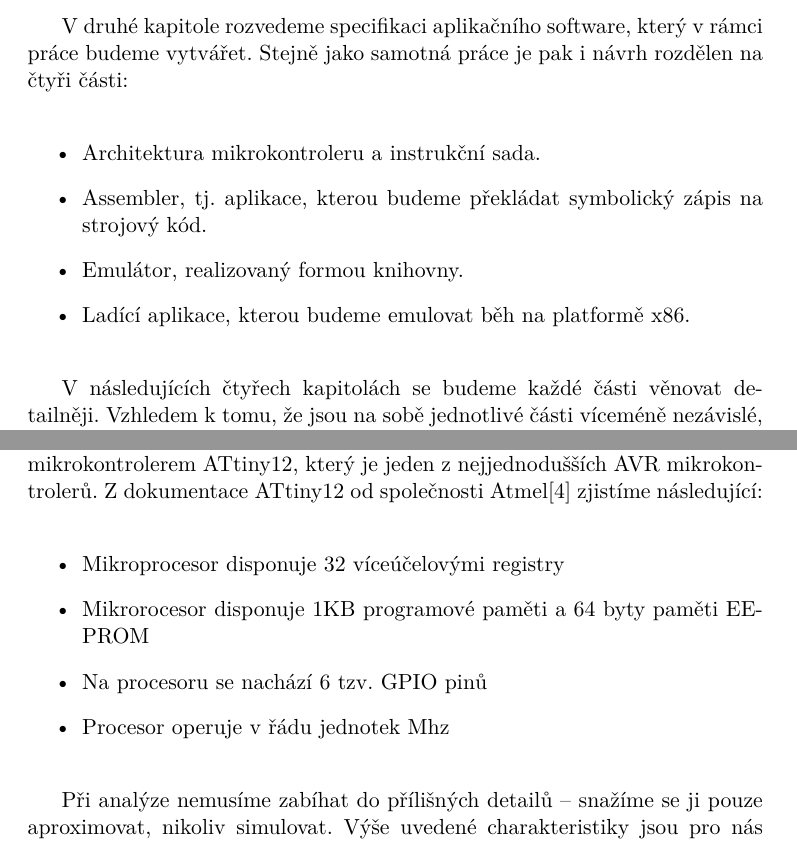
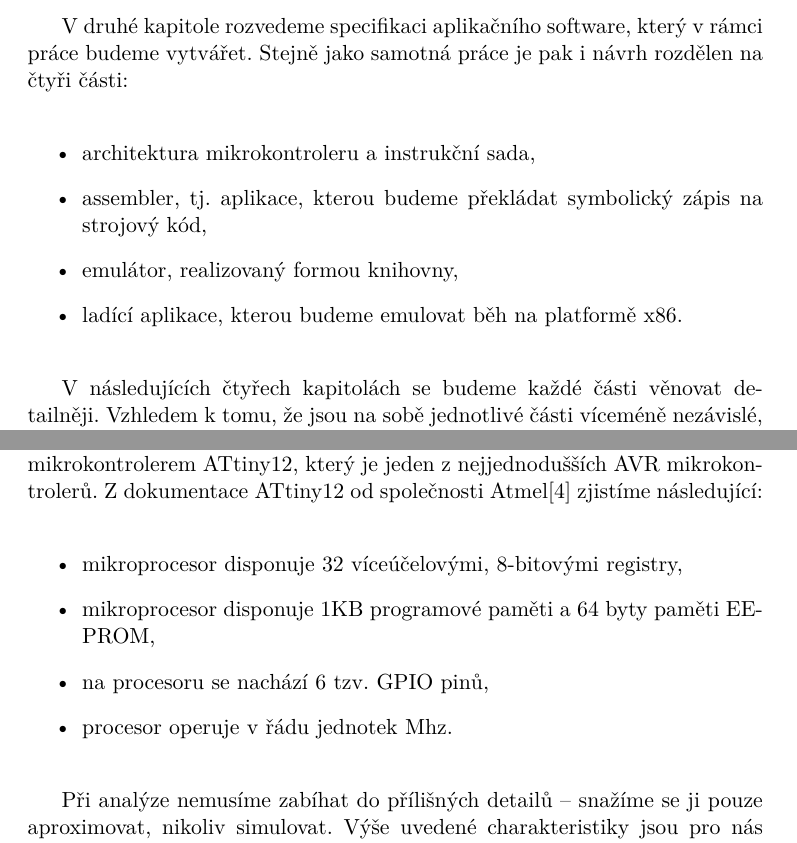
Before and after one commit to jiri/thesis-paper, a LaTeX thesis (main.tex, which reads chapters/0-introduction.tex, chapters/2-specification.tex): two parts of pages 20 and 28 of 77, joined at a grey line, cut so that both start at the same text. Compiled offline with pdfLaTeX.

Commit message:
Fix itemized lists

```diff
--- a/chapters/0-introduction.tex
+++ b/chapters/0-introduction.tex
@@ -17,10 +17,10 @@ Tato práce je rozdělena do sedmi kapitol. V první kapitole prozkoumáme, s ja
 V druhé kapitole rozvedeme specifikaci aplikačního software, který v rámci práce budeme vytvářet. Stejně jako samotná práce je pak i návrh rozdělen na čtyři části:
 
 \begin{itemize}
-	\item Architektura mikrokontroleru a instrukční sada.
-	\item Assembler, tj. aplikace, kterou budeme překládat symbolický zápis na strojový kód.
-	\item Emulátor, realizovaný formou knihovny.
-	\item Ladící aplikace, kterou budeme emulovat běh na platformě x86.
+	\item architektura mikrokontroleru a instrukční sada,
+	\item assembler, tj. aplikace, kterou budeme překládat symbolický zápis na strojový kód,
+	\item emulátor, realizovaný formou knihovny,
+	\item ladící aplikace, kterou budeme emulovat běh na platformě x86.
 \end{itemize}
 
 V následujících čtyřech kapitolách se budeme každé části věnovat detailněji. Vzhledem k tomu, že jsou na sobě jednotlivé části víceméně nezávislé, budeme se věnovat návrhu a realizaci každé z nich pohromadě. Nejdříve zvážíme dílčí technologie, které bychom při realizaci mohli použít a každou z nich detailněji prozkoumáme. Poté si přiblížíme detaily samotné realizace a popíšeme, jak byly řešeny problémy, na které při práci jistě narazíme. Na konci zhodnotíme výsledné řešení a jak se použité technologie osvědčily.
--- a/chapters/2-specification.tex
+++ b/chapters/2-specification.tex
@@ -25,10 +25,10 @@ Výsledkem práce by měla být sada aplikačního softwaru, knihoven a dokument
 Nejdříve prozkoumáme architekturu procesorů z rodiny AVR. Inspirujeme se mikrokontrolerem ATtiny12, který je jeden z nejjednodušších AVR mikrokontrolerů. Z dokumentace ATtiny12 od společnosti Atmel\cite{attiny12-datasheet} zjistíme následující:
 
 \begin{itemize}
-	\item Mikroprocesor disponuje 32 víceúčelovými registry
-	\item Mikrorocesor disponuje 1KB programové paměti a 64 byty paměti EEPROM
-	\item Na procesoru se nachází 6 tzv. GPIO pinů
-	\item Procesor operuje v řádu jednotek Mhz
+	\item mikroprocesor disponuje 32 víceúčelovými, 8-bitovými registry,
+	\item mikroprocesor disponuje 1KB programové paměti a 64 byty paměti EEPROM,
+	\item na procesoru se nachází 6 tzv. GPIO pinů,
+	\item procesor operuje v řádu jednotek Mhz.
 \end{itemize}
 
 Při analýze nemusíme zabíhat do přílišných detailů -- snažíme se ji pouze aproximovat, nikoliv simulovat. Výše uvedené charakteristiky jsou pro nás tudíž směrodatné.
```
Also changed, not shown: chapters/4-assembler.tex (+3 -3 lines), chapters/7-testing.tex (+3 -3 lines), chapters/2-specification.tex (12 more changed lines).
